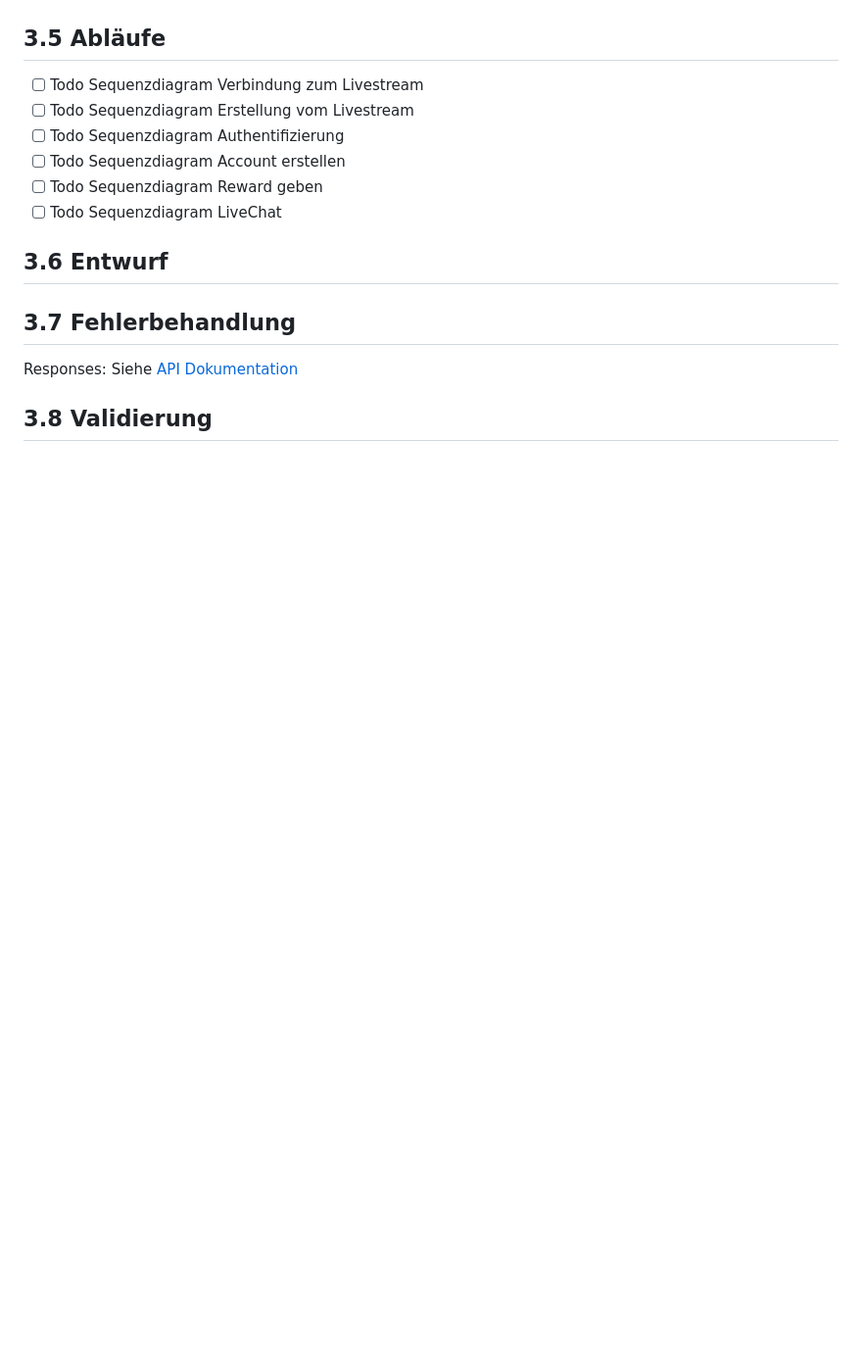
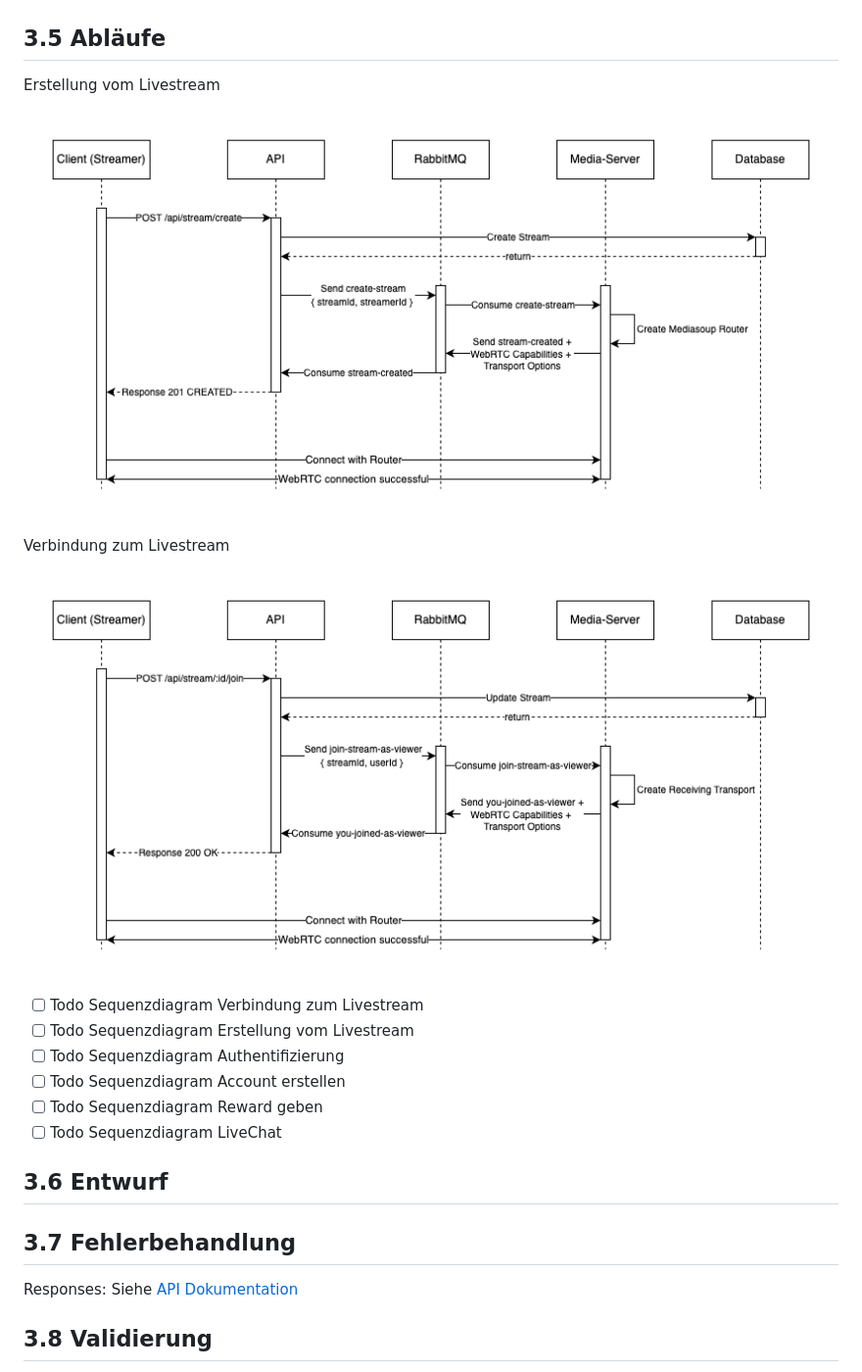
Before and after one commit to lyve-app/lyve-backend, a Markdown page: documentation/specification.md, the part around the change. Shown: that part at 98% size. Rendered like a GitHub page; pictures changed too: assets/join_stream.png (added), assets/start_stream.png (added); blank space fills up the shorter version.

Commit message:
docs: added sequence diagrams

```diff
--- a/documentation/specification.md
+++ b/documentation/specification.md
@@ -290,6 +290,14 @@ Siehe [API Dokumentation](https://github.com/Louis3797/Lyve/blob/main/documentat
 
 ## 3.5 Abläufe
 
+Erstellung vom Livestream
+
+![Untitled](../assets/start_stream.png)
+
+Verbindung zum Livestream
+
+![Untitled](../assets/join_stream.png)
+
 - [ ] Todo Sequenzdiagram Verbindung zum Livestream
 - [ ] Todo Sequenzdiagram Erstellung vom Livestream
 - [ ] Todo Sequenzdiagram Authentifizierung
```
